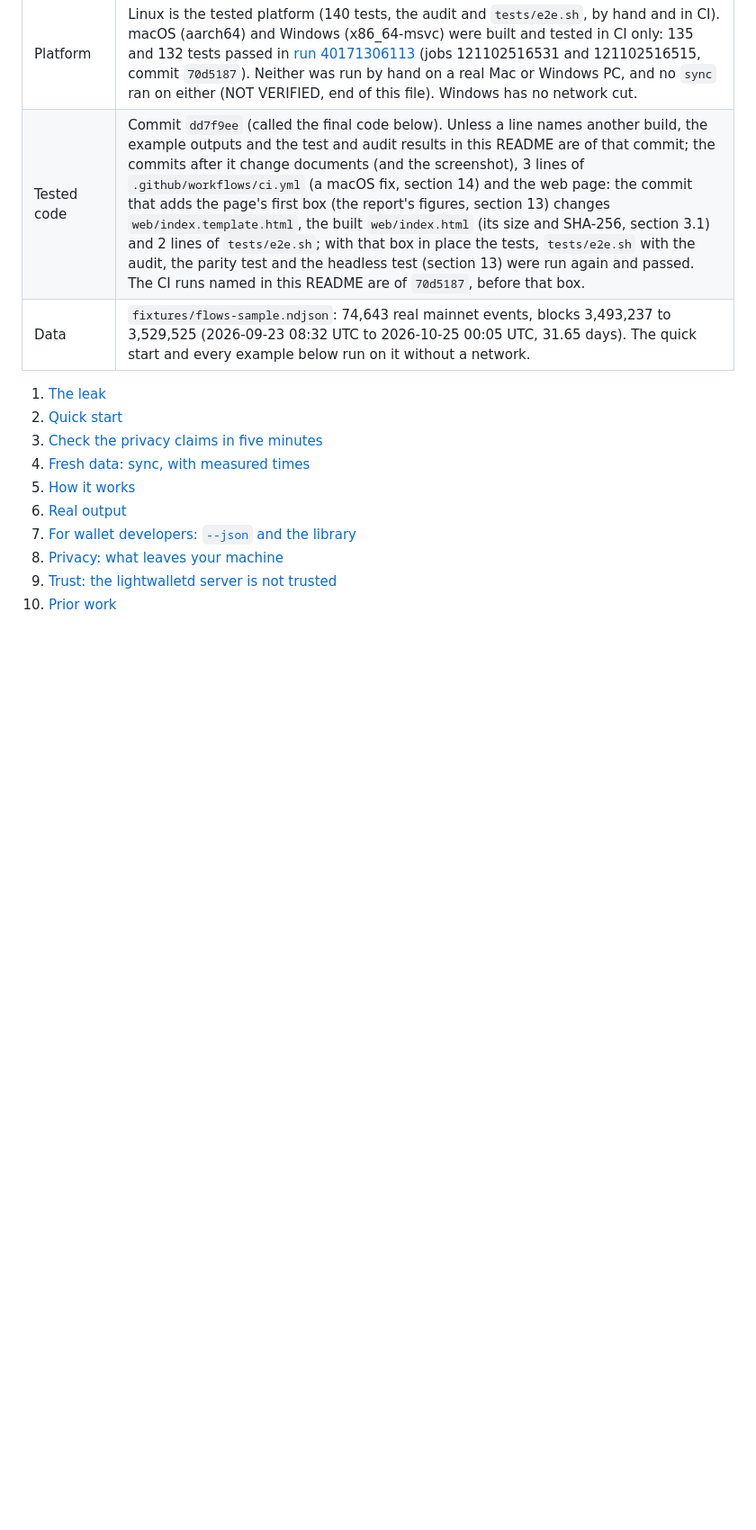
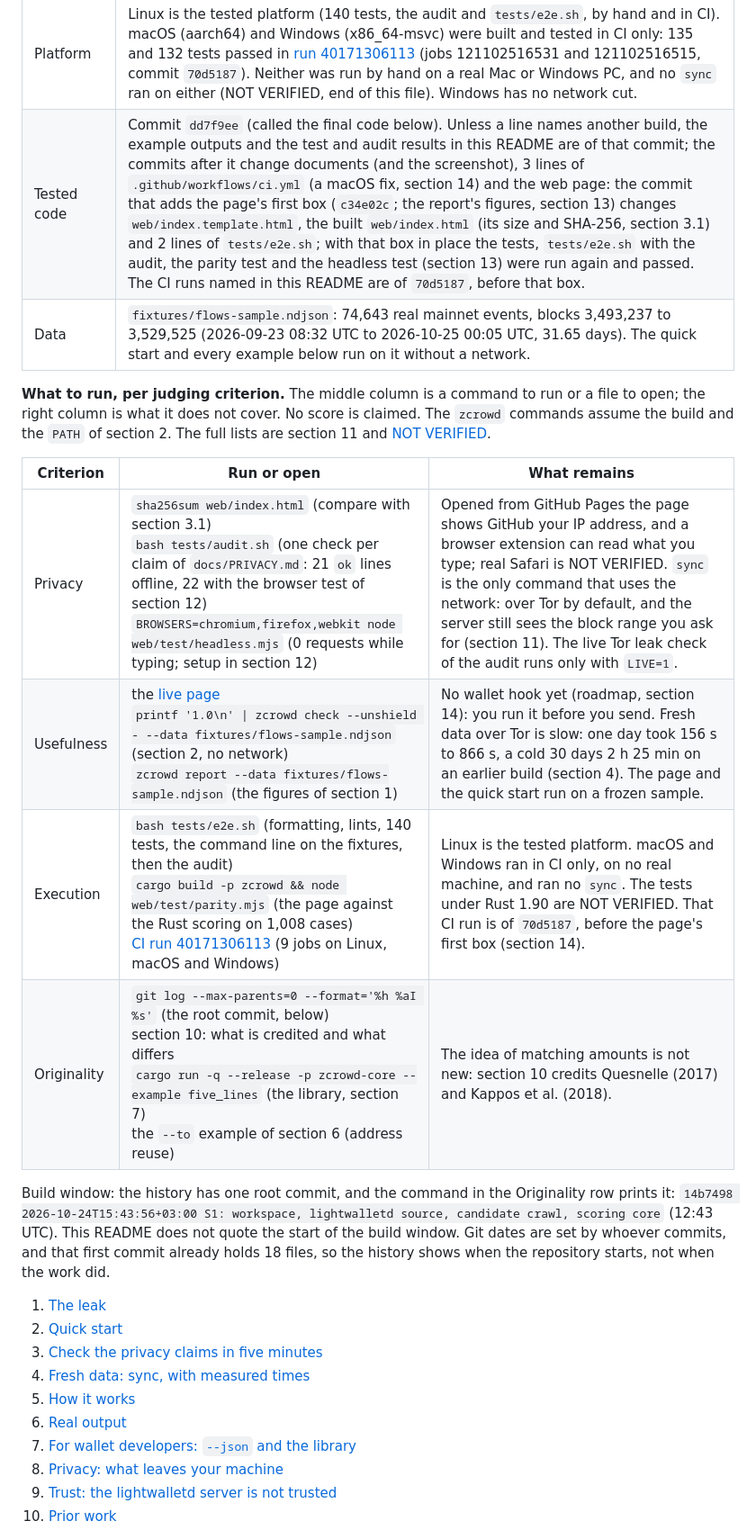
Before and after one commit to Kylne700/zcrowd, a Markdown page: README.md, the part around the change. Shown at 90% size. GitHub-like rendering; blank space fills up the shorter version.

Commit message:
README: a judge map (criterion, what to run, what remains) and the build-window line
A table after the facts table. For Privacy, Usefulness, Execution and
Originality it names the commands and files a reader can run or open, and the
limit each one leaves (Safari, Tor speed, no wallet hook, Linux only, prior
work). It states no score. Every command in it was run once on this commit and
gave the output the README shows.

The build-window line gives the root commit and says what a git date shows and
what it does not. The Tested code row now names the commit that added the
page's first box.

Co-Authored-By: Claude Sonnet 5.5 <noreply@anthropic.com>
Claude-Session: https://claude.ai/code/session_01GAS3TwEvq8rdhgJTGSQMuH

```diff
--- a/README.md
+++ b/README.md
@@ -21,8 +21,19 @@ web page. It computes only what any chain observer can already compute, for your
 | Rust | 1.90 or newer (`rust-version` in `Cargo.toml`; `cargo +1.90.0 check --workspace --all-targets --locked` passes). The tests and the audit ran on 1.97.1, the version CI pins (the repository has no `rust-toolchain` file, so your own toolchain is used); the tests under 1.90 are NOT VERIFIED. A C compiler is needed (SQLite is bundled). |
 | First build | 76 s for `cargo build --release --locked` from an empty target directory (2026-10-25, on a Linux desktop, crates already downloaded; a second run the same day, with other jobs using the machine (load average 4 before it started), took 101 s; a first build elsewhere also downloads the crates). |
 | Platform | Linux is the tested platform (140 tests, the audit and `tests/e2e.sh`, by hand and in CI). macOS (aarch64) and Windows (x86_64-msvc) were built and tested in CI only: 135 and 132 tests passed in [run 40171306113](https://github.com/Kylne700/zcrowd/actions/runs/40171306113) (jobs 121102516531 and 121102516515, commit `70d5187`). Neither was run by hand on a real Mac or Windows PC, and no `sync` ran on either (NOT VERIFIED, end of this file). Windows has no network cut. |
-| Tested code | Commit `dd7f9ee` (called the final code below). Unless a line names another build, the example outputs and the test and audit results in this README are of that commit; the commits after it change documents (and the screenshot), 3 lines of `.github/workflows/ci.yml` (a macOS fix, section 14) and the web page: the commit that adds the page's first box (the report's figures, section 13) changes `web/index.template.html`, the built `web/index.html` (its size and SHA-256, section 3.1) and 2 lines of `tests/e2e.sh`; with that box in place the tests, `tests/e2e.sh` with the audit, the parity test and the headless test (section 13) were run again and passed. The CI runs named in this README are of `70d5187`, before that box. |
+| Tested code | Commit `dd7f9ee` (called the final code below). Unless a line names another build, the example outputs and the test and audit results in this README are of that commit; the commits after it change documents (and the screenshot), 3 lines of `.github/workflows/ci.yml` (a macOS fix, section 14) and the web page: the commit that adds the page's first box (`c34e02c`; the report's figures, section 13) changes `web/index.template.html`, the built `web/index.html` (its size and SHA-256, section 3.1) and 2 lines of `tests/e2e.sh`; with that box in place the tests, `tests/e2e.sh` with the audit, the parity test and the headless test (section 13) were run again and passed. The CI runs named in this README are of `70d5187`, before that box. |
 | Data | `fixtures/flows-sample.ndjson`: 74,643 real mainnet events, blocks 3,493,237 to 3,529,525 (2026-09-23 08:32 UTC to 2026-10-25 00:05 UTC, 31.65 days). The quick start and every example below run on it without a network. |
+
+**What to run, per judging criterion.** The middle column is a command to run or a file to open; the right column is what it does not cover. No score is claimed. The `zcrowd` commands assume the build and the `PATH` of section 2. The full lists are section 11 and [NOT VERIFIED](#not-verified).
+
+| Criterion | Run or open | What remains |
+|---|---|---|
+| Privacy | `sha256sum web/index.html` (compare with section 3.1)<br>`bash tests/audit.sh` (one check per claim of `docs/PRIVACY.md`: 21 `ok` lines offline, 22 with the browser test of section 12)<br>`BROWSERS=chromium,firefox,webkit node web/test/headless.mjs` (0 requests while typing; setup in section 12) | Opened from GitHub Pages the page shows GitHub your IP address, and a browser extension can read what you type; real Safari is NOT VERIFIED. `sync` is the only command that uses the network: over Tor by default, and the server still sees the block range you ask for (section 11). The live Tor leak check of the audit runs only with `LIVE=1`. |
+| Usefulness | the [live page](https://kylne700.github.io/zcrowd/)<br>`printf '1.0\n' \| zcrowd check --unshield - --data fixtures/flows-sample.ndjson` (section 2, no network)<br>`zcrowd report --data fixtures/flows-sample.ndjson` (the figures of section 1) | No wallet hook yet (roadmap, section 14): you run it before you send. Fresh data over Tor is slow: one day took 156 s to 866 s, a cold 30 days 2 h 25 min on an earlier build (section 4). The page and the quick start run on a frozen sample. |
+| Execution | `bash tests/e2e.sh` (formatting, lints, 140 tests, the command line on the fixtures, then the audit)<br>`cargo build -p zcrowd && node web/test/parity.mjs` (the page against the Rust scoring on 1,008 cases)<br>[CI run 40171306113](https://github.com/Kylne700/zcrowd/actions/runs/40171306113) (9 jobs on Linux, macOS and Windows) | Linux is the tested platform. macOS and Windows ran in CI only, on no real machine, and ran no `sync`. The tests under Rust 1.90 are NOT VERIFIED. That CI run is of `70d5187`, before the page's first box (section 14). |
+| Originality | `git log --max-parents=0 --format='%h %aI %s'` (the root commit, below)<br>section 10: what is credited and what differs<br>`cargo run -q --release -p zcrowd-core --example five_lines` (the library, section 7)<br>the `--to` example of section 6 (address reuse) | The idea of matching amounts is not new: section 10 credits Quesnelle (2017) and Kappos et al. (2018). |
+
+Build window: the history has one root commit, and the command in the Originality row prints it: `14b7498 2026-10-24T15:43:56+03:00 S1: workspace, lightwalletd source, candidate crawl, scoring core` (12:43 UTC). This README does not quote the start of the build window. Git dates are set by whoever commits, and that first commit already holds 18 files, so the history shows when the repository starts, not when the work did.
 
 1. [The leak](#1-the-leak)
 2. [Quick start](#2-quick-start-bundled-sample-no-network)
```
